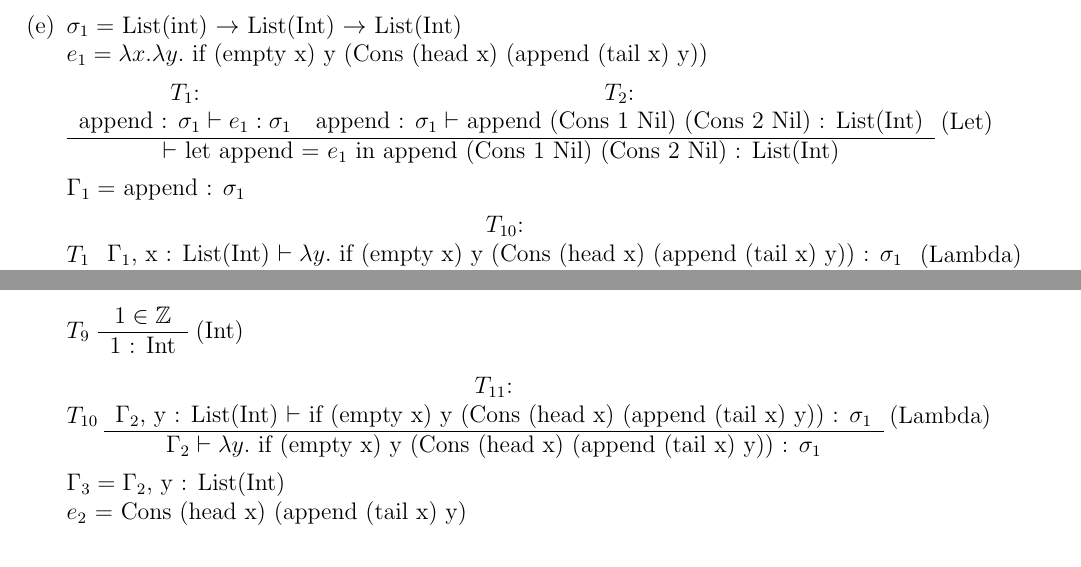
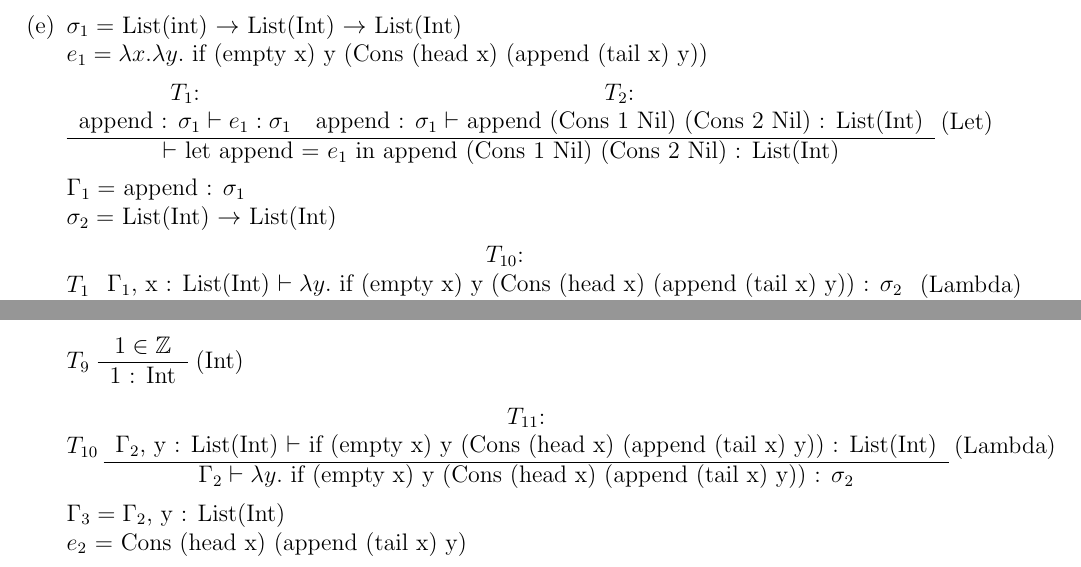
Before and after one commit to SoftwareVerification/assignment4, a LaTeX problem sheet (answers/assignment4_s4549775.tex): two parts of page 2 of 3, joined at a grey line, cut so that both start at the same text. Compiled offline with pdfLaTeX.

Commit message:
Fix incorrectly applied Lambda rule.

```diff
--- a/answers/assignment4_s4549775.tex
+++ b/answers/assignment4_s4549775.tex
@@ -104,12 +104,13 @@
 	\end{tabular}
 	(Let)
 
-	$\Gamma_1 =$ append : $\sigma_1$
+	$\Gamma_1 =$ append : $\sigma_1$\\
+	$\sigma_2 =$ List(Int) $\rightarrow$ List(Int)
 
 	$T_1$
 	\begin{tabular}{c}
 		$T_{10}$:\\
-		$\Gamma_1$, x : List(Int) $\vdash \lambda y.$ if (empty x) y (Cons (head x) (append (tail x) y)) : $\sigma_1$
+		$\Gamma_1$, x : List(Int) $\vdash \lambda y.$ if (empty x) y (Cons (head x) (append (tail x) y)) : $\sigma_2$
 		\\\hline
 		$\Gamma_1 \vdash e_1 : \sigma_1$
 	\end{tabular}
@@ -187,9 +188,9 @@
 	$T_{10}$
 	\begin{tabular}{c}
 		$T_{11}$:\\
-		$\Gamma_2$, y : List(Int) $\vdash$ if (empty x) y (Cons (head x) (append (tail x) y)) : $\sigma_1$
+		$\Gamma_2$, y : List(Int) $\vdash$ if (empty x) y (Cons (head x) (append (tail x) y)) : List(Int)
 		\\\hline
-		$\Gamma_2 \vdash \lambda y.$ if (empty x) y (Cons (head x) (append (tail x) y)) : $\sigma_1$
+		$\Gamma_2 \vdash \lambda y.$ if (empty x) y (Cons (head x) (append (tail x) y)) : $\sigma_2$
 	\end{tabular}
 	(Lambda)
 
@@ -198,7 +199,7 @@
 
 	$T_{11}$
 	\begin{tabular}{c c c}
-		$\Gamma_3 \vdash$ empty x : Bool & $\Gamma_3 \vdash$ y : $\sigma_1$ & $\Gamma_3 \vdash e_2$ : $\sigma_1$
+		$\Gamma_3 \vdash$ empty x : Bool & $\Gamma_3 \vdash$ y : List(Int) & $\Gamma_3 \vdash e_2$ : List(Int)
 		\\\hline
 		\multicolumn{2}{c}{$\Gamma_3 \vdash$ if (empty x) y $e_2$ : $\sigma_1$}
 	\end{tabular}
```
